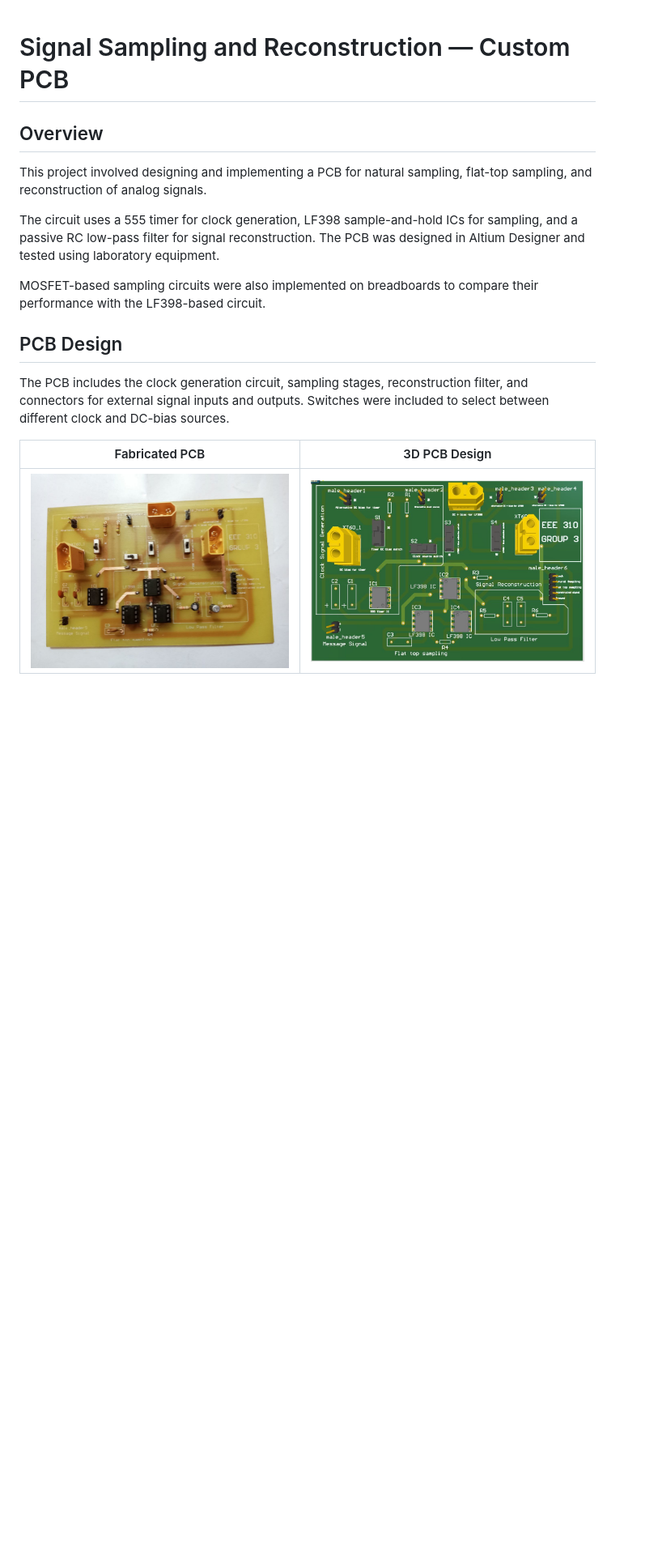
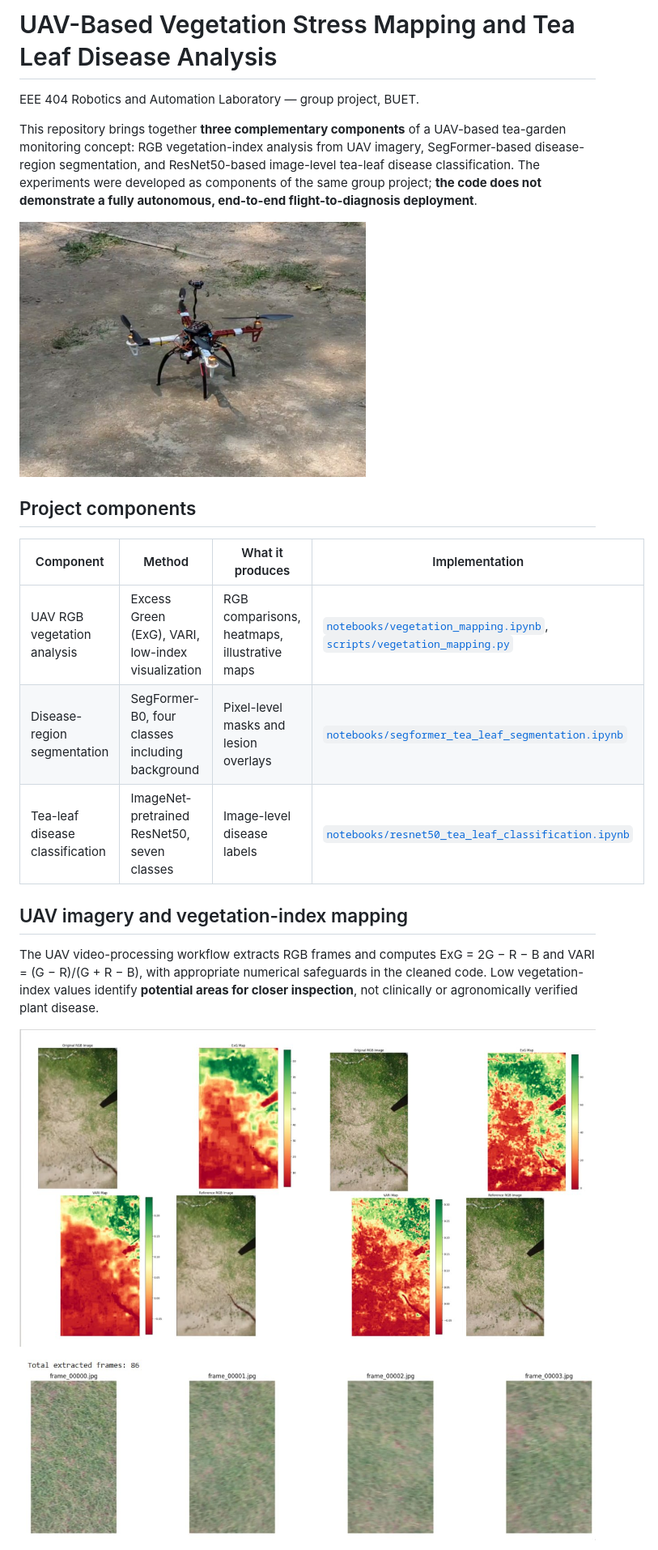
Before and after one commit to sayba-orni/signal-sampling-reconstruction-pcb, a Markdown page: README.md, the part around one of its changes. Shown at 81% size. Drawn GitHub-style; pictures changed too: images/drone-flight-photo.png (added), images/exg-vari-comparison.png (added), images/extracted-frames.png (added); blank space fills up the shorter version.

```diff
--- a/README.md
+++ b/README.md
@@ -1,20 +1,24 @@
+# UAV-Based Vegetation Stress Mapping and Tea Leaf Disease Analysis
 
-# Signal Sampling and Reconstruction — Custom PCB
+EEE 404 Robotics and Automation Laboratory — group project, BUET.
 
+This repository brings together **three complementary components** of a UAV-based tea-garden monitoring concept: RGB vegetation-index analysis from UAV imagery, SegFormer-based disease-region segmentation, and ResNet50-based image-level tea-leaf disease classification. The experiments were developed as components of the same group project; **the code does not demonstrate a fully autonomous, end-to-end flight-to-diagnosis deployment**.
 
-## Overview
+![Group-built UAV during flight testing](images/drone-flight-photo.png)
 
-This project involved designing and implementing a PCB for natural sampling, flat-top sampling, and reconstruction of analog signals.
+## Project components
 
-The circuit uses a 555 timer for clock generation, LF398 sample-and-hold ICs for sampling, and a passive RC low-pass filter for signal reconstruction. The PCB was designed in Altium Designer and tested using laboratory equipment.
+| Component | Method | What it produces | Implementation |
+|---|---|---|---|
+| UAV RGB vegetation analysis | Excess Green (ExG), VARI, low-index visualization | RGB comparisons, heatmaps, illustrative maps | [`notebooks/vegetation_mapping.ipynb`](notebooks/vegetation_mapping.ipynb), [`scripts/vegetation_mapping.py`](scripts/vegetation_mapping.py) |
+| Disease-region segmentation | SegFormer-B0, four classes including background | Pixel-level masks and lesion overlays | [`notebooks/segformer_tea_leaf_segmentation.ipynb`](notebooks/segformer_tea_leaf_segmentation.ipynb) |
+| Tea-leaf disease classification | ImageNet-pretrained ResNet50, seven classes | Image-level disease labels | [`notebooks/resnet50_tea_leaf_classification.ipynb`](notebooks/resnet50_tea_leaf_classification.ipynb) |
 
-MOSFET-based sampling circuits were also implemented on breadboards to compare their performance with the LF398-based circuit.
+## UAV imagery and vegetation-index mapping
 
-## PCB Design
+The UAV video-processing workflow extracts RGB frames and computes ExG = 2G − R − B and VARI = (G − R)/(G + R − B), with appropriate numerical safeguards in the cleaned code. Low vegetation-index values identify **potential areas for closer inspection**, not clinically or agronomically verified plant disease.
 
-The PCB includes the clock generation circuit, sampling stages, reconstruction filter, and connectors for external signal inputs and outputs. Switches were included to select between different clock and DC-bias sources.
+![RGB imagery compared with ExG and VARI maps](images/exg-vari-comparison.png)
 
-| Fabricated PCB | 3D PCB Design |
-| -------------- | ------------- |
-| ![Fabricated PCB](images/pcb.jpg) | ![PCB 3D View](images/sampler_pcb.jpg) |
+![Examples of extracted video frames](images/extracted-frames.png)
 
```
Also changed, not shown: other parts of README.md (+50 -39 lines), images/3d-mapping.png (added), 10 other files.
